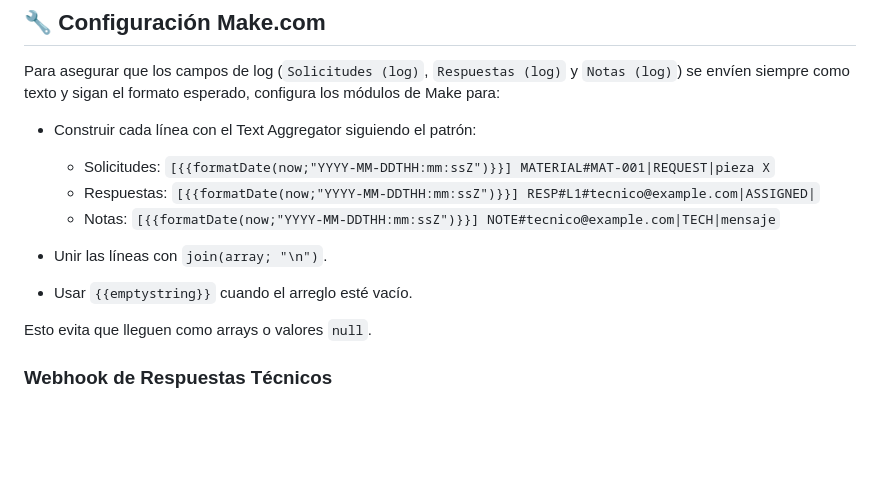
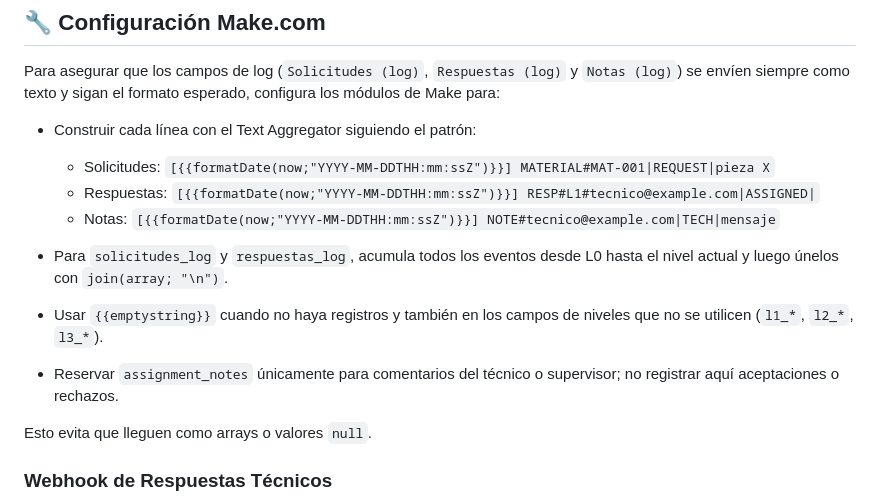
Before and after one commit to enriicrey/incidencias-dashboard, a Markdown page: README.md, the part around the change. GitHub-like rendering; blank space fills up the shorter version.

```diff
--- a/README.md
+++ b/README.md
@@ -88,8 +88,9 @@ Para asegurar que los campos de log (`Solicitudes (log)`, `Respuestas (log)` y `
   - Respuestas: `[{{formatDate(now;"YYYY-MM-DDTHH:mm:ssZ")}}] RESP#L1#tecnico@example.com|ASSIGNED|`
   - Notas: `[{{formatDate(now;"YYYY-MM-DDTHH:mm:ssZ")}}] NOTE#tecnico@example.com|TECH|mensaje`
 
-- Unir las líneas con `join(array; "\n")`.
-- Usar `{{emptystring}}` cuando el arreglo esté vacío.
+- Para `solicitudes_log` y `respuestas_log`, acumula todos los eventos desde L0 hasta el nivel actual y luego únelos con `join(array; "\n")`.
+- Usar `{{emptystring}}` cuando no haya registros y también en los campos de niveles que no se utilicen (`l1_*`, `l2_*`, `l3_*`).
+- Reservar `assignment_notes` únicamente para comentarios del técnico o supervisor; no registrar aquí aceptaciones o rechazos.
 
 Esto evita que lleguen como arrays o valores `null`.
 
```
